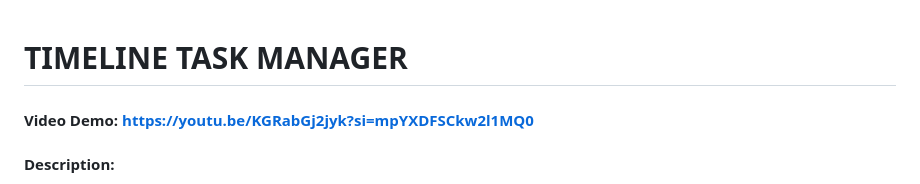
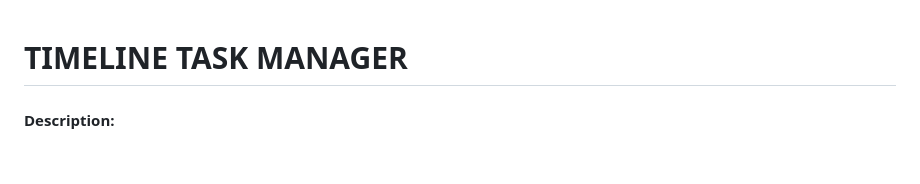
Before and after one commit to Bmaximo93/timeline-task-manager, a Markdown page: README.md, the part around the change. Rendered like a GitHub page; blank space fills up the shorter version.

```diff
--- a/README.md
+++ b/README.md
@@ -1,5 +1,5 @@
 # TIMELINE TASK MANAGER
-#### Video Demo:  https://youtu.be/KGRabGj2jyk?si=mpYXDFSCkw2l1MQ0
+
 #### Description:
 
   This application was developed as my final project for Harvard’s CS50x course. It is a simple time management app designed to help users visualize time, plan and manage their daily tasks. Moving forward, I plan to expand on this project by adding new features and enhancements to further improve functionality and user experience.
```
